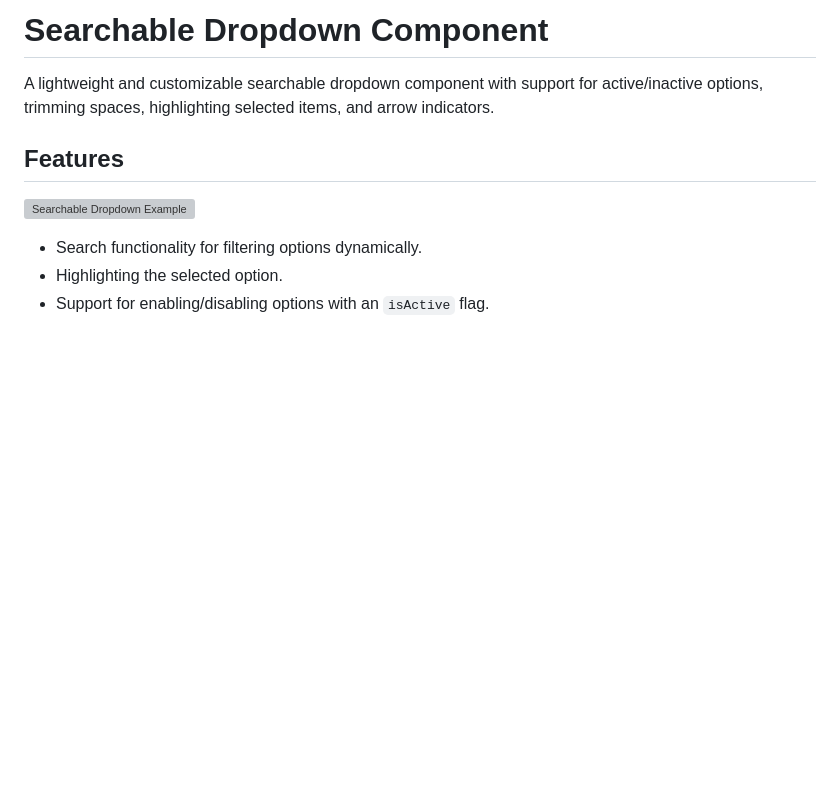
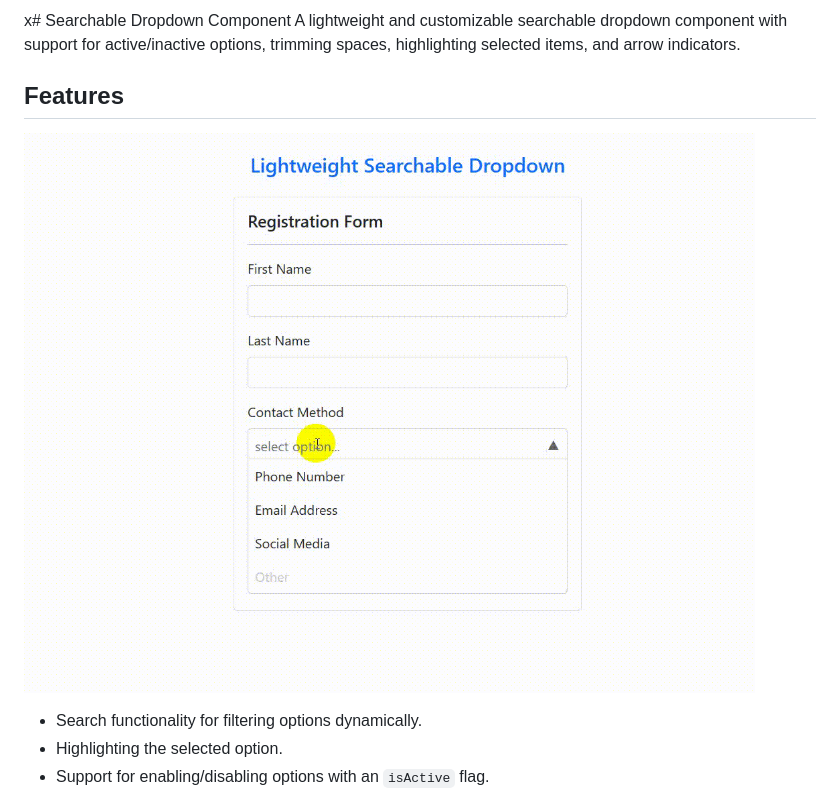
Before and after one commit to aabufares/lightweight-searchable-dropdown, a Markdown page: README.md, the part around the change. GitHub-like rendering; blank space fills up the shorter version; grey boxes are pictures that could not be loaded.

```diff
--- a/README.md
+++ b/README.md
@@ -1,8 +1,8 @@
-# Searchable Dropdown Component
+x# Searchable Dropdown Component
 A lightweight and customizable searchable dropdown component with support for active/inactive options, trimming spaces, highlighting selected items, and arrow indicators.
 
 ## Features
-![Searchable Dropdown Example](img/dropdown-example.gif)
+![Searchable Dropdown Example](examples/demo.gif)
 
 - Search functionality for filtering options dynamically.
 - Highlighting the selected option.
```
